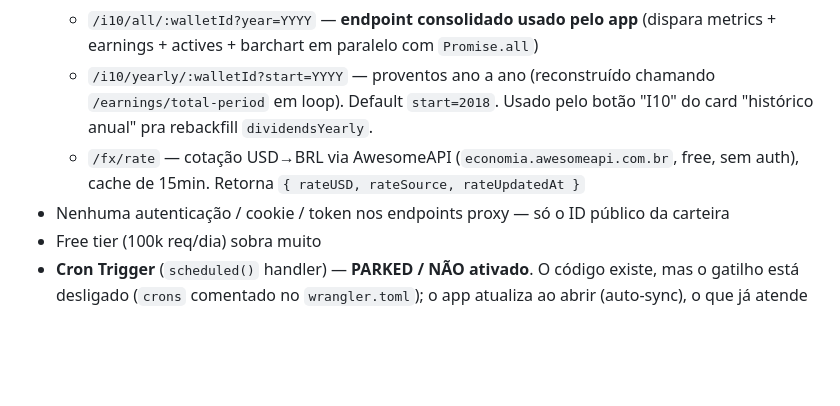
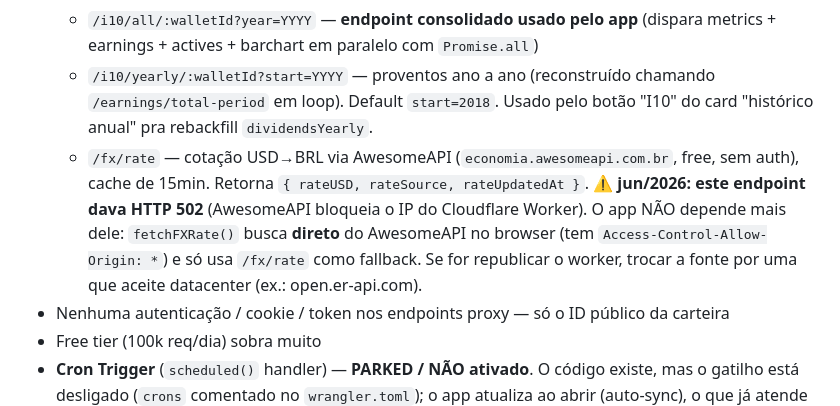
Before and after one commit to williamscchulz-was/vergara-schulz-wealthy-tracker, a Markdown page: CLAUDE.md, the part around the change. Rendered like a GitHub page; blank space fills up the shorter version.

Commit message:
docs: note FX now fetched direct from AwesomeAPI (worker /fx/rate gave 502)
Co-Authored-By: Claude Fable 5 <noreply@anthropic.com>

```diff
--- a/CLAUDE.md
+++ b/CLAUDE.md
@@ -52,7 +52,7 @@ O app é **single-page**, **client-side puro**, servido estaticamente. Não há
   - `/i10/barchart/:walletId` — histórico mensal 12 meses
   - `/i10/all/:walletId?year=YYYY` — **endpoint consolidado usado pelo app** (dispara metrics + earnings + actives + barchart em paralelo com `Promise.all`)
   - `/i10/yearly/:walletId?start=YYYY` — proventos ano a ano (reconstruído chamando `/earnings/total-period` em loop). Default `start=2018`. Usado pelo botão "I10" do card "histórico anual" pra rebackfill `dividendsYearly`.
-  - `/fx/rate` — cotação USD→BRL via AwesomeAPI (`economia.awesomeapi.com.br`, free, sem auth), cache de 15min. Retorna `{ rateUSD, rateSource, rateUpdatedAt }`
+  - `/fx/rate` — cotação USD→BRL via AwesomeAPI (`economia.awesomeapi.com.br`, free, sem auth), cache de 15min. Retorna `{ rateUSD, rateSource, rateUpdatedAt }`. ⚠️ **jun/2026: este endpoint dava HTTP 502** (AwesomeAPI bloqueia o IP do Cloudflare Worker). O app NÃO depende mais dele: `fetchFXRate()` busca **direto** do AwesomeAPI no browser (tem `Access-Control-Allow-Origin: *`) e só usa `/fx/rate` como fallback. Se for republicar o worker, trocar a fonte por uma que aceite datacenter (ex.: open.er-api.com).
 - Nenhuma autenticação / cookie / token nos endpoints proxy — só o ID público da carteira
 - Free tier (100k req/dia) sobra muito
 - **Cron Trigger** (`scheduled()` handler) — **PARKED / NÃO ativado**. O código existe, mas o gatilho está desligado (`crons` comentado no `wrangler.toml`); o app atualiza ao abrir (auto-sync), o que já atende — decisão do dono (jun/2026: "deixa quieto o cron, tá funcionando legal quando abre atualiza"). Se ligado, rodaria 08:00 BRT diário buscando I10 (W + Louise) + USD e gravando em `config/i10` / `config/i10-louise` / `config/fx` sem ninguém abrir o app — autentica via service account do Firebase (secret `FIREBASE_SA`), JWT RS256 → token OAuth → Firestore REST API (PATCH `updateMask`), `updatedBy: 'cron 8h'`. Pra ligar: `docs/DEPLOY-WORKER.md`.
```
